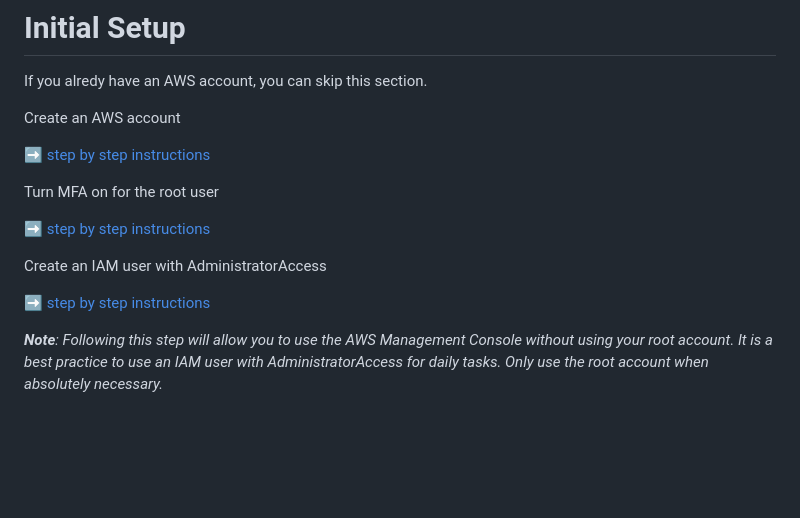
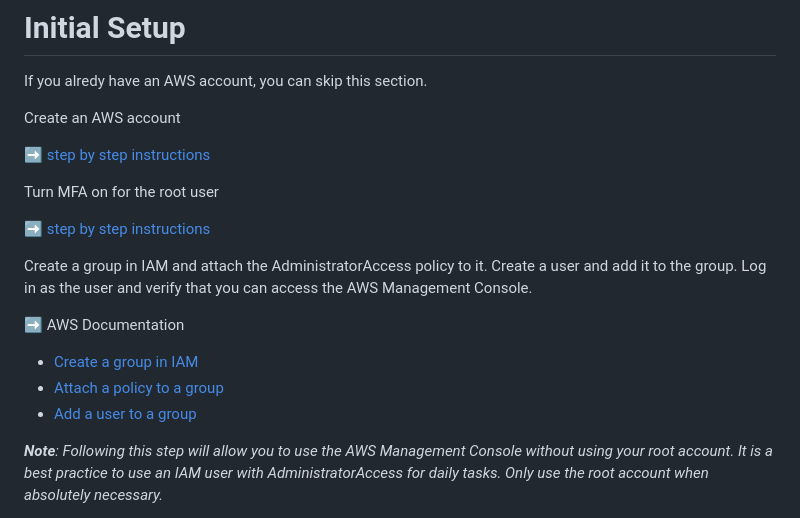
Before and after one commit to craighillelson/aws-club, a Markdown page: README.md, the part around the change. GitHub-like rendering; blank space fills up the shorter version.

Commit message:
chore: create IAM group, attach AdministratorAccess policy, and add IAM user to group

```diff
--- a/README.md
+++ b/README.md
@@ -24,9 +24,12 @@ Turn MFA on for the root user
 
 ➡️ [step by step instructions](https://docs.aws.amazon.com/accounts/latest/reference/getting-started-step3.html)
 
-Create an IAM user with AdministratorAccess
+Create a group in IAM and attach the AdministratorAccess policy to it. Create a user and add it to the group. Log in as the user and verify that you can access the AWS Management Console.
 
-➡️ [step by step instructions](setup-create-iam-user-with-administratoraccess.md)
+➡️ AWS Documentation
+- [Create a group in IAM](https://docs.aws.amazon.com/IAM/latest/UserGuide/id_groups_create.html)
+- [Attach a policy to a group](https://docs.aws.amazon.com/IAM/latest/UserGuide/access_policies_manage-attach-detach.html#attach-policy-group-console)
+- [Add a user to a group](https://docs.aws.amazon.com/IAM/latest/UserGuide/id_groups_manage_add-remove-users.html)
 
 ***Note**: Following this step will allow you to use the AWS Management Console without using your root account. It is a best practice to use an IAM user with AdministratorAccess for daily tasks. Only use the root account when absolutely necessary.*
 
```
Also changed, not shown: setup-create-iam-user-with-administratoraccess.md (deleted, +0 -31 lines).
